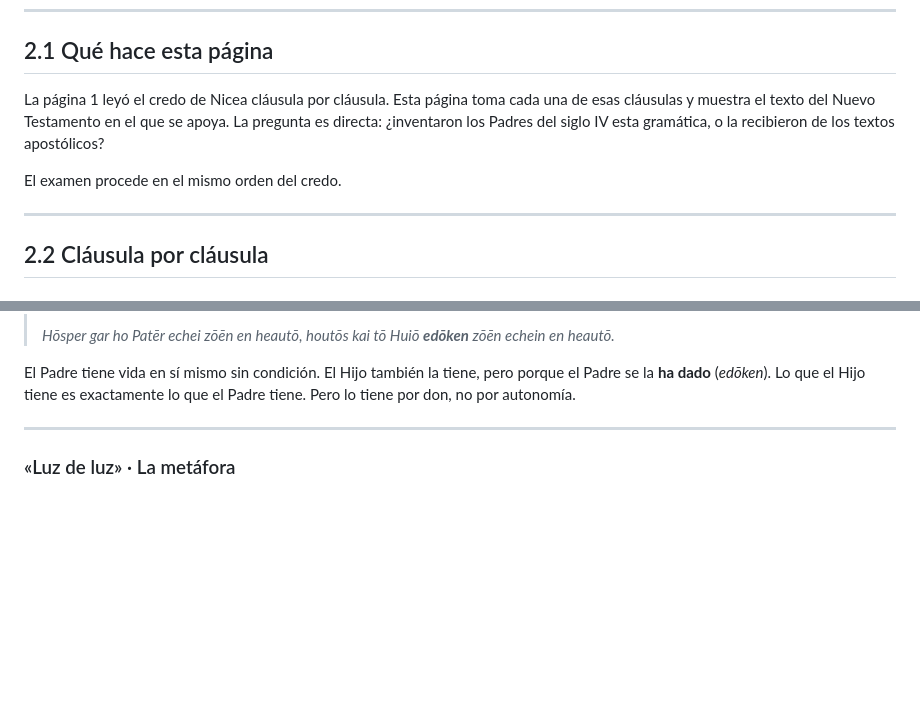
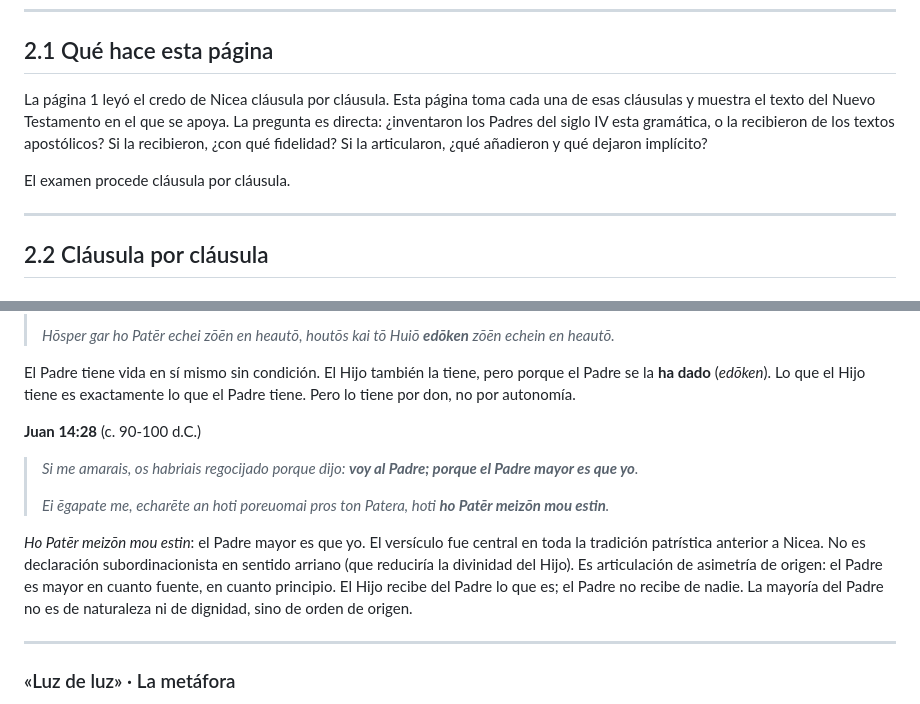
Before and after one commit to hotheos/lasdostrinidades, a Markdown page: 02_fundamentos_apostolicos.md, 2 parts joined by grey strips. Drawn GitHub-style; blank space fills up the shorter version.

Commit message:
Página 02: pregunta matizada + Jn 14:28
1. Apertura 2.1: añadido matiz para no telegrafiar la respuesta:
   '¿con qué fidelidad? ¿qué añadieron y qué dejaron implícito?'

2. Jn 14:28: 'el Padre mayor es que yo' (ho Patēr meizōn mou)
   añadido en sección 'Engendrado del Padre'
   - Verso central en toda la tradición patrística pre-nicena
   - Mayoría de origen, no de naturaleza ni dignidad

3. Enlace de navegación verificado: 01_el_concilio_de_nicea.md
   es correcto (no existe 01_nicea_literal.md)

```diff
--- a/02_fundamentos_apostolicos.md
+++ b/02_fundamentos_apostolicos.md
@@ -10,9 +10,9 @@
 
 ## 2.1 Qué hace esta página
 
-La página 1 leyó el credo de Nicea cláusula por cláusula. Esta página toma cada una de esas cláusulas y muestra el texto del Nuevo Testamento en el que se apoya. La pregunta es directa: ¿inventaron los Padres del siglo IV esta gramática, o la recibieron de los textos apostólicos?
+La página 1 leyó el credo de Nicea cláusula por cláusula. Esta página toma cada una de esas cláusulas y muestra el texto del Nuevo Testamento en el que se apoya. La pregunta es directa: ¿inventaron los Padres del siglo IV esta gramática, o la recibieron de los textos apostólicos? Si la recibieron, ¿con qué fidelidad? Si la articularon, ¿qué añadieron y qué dejaron implícito?
 
-El examen procede en el mismo orden del credo.
+El examen procede cláusula por cláusula.
 
 ---
 
@@ -179,6 +179,14 @@ Jesús dice *exēlthon ek tou Patros*: salí **del** Padre. La preposición *ek*
 > *Hōsper gar ho Patēr echei zōēn en heautō, houtōs kai tō Huiō **edōken** zōēn echein en heautō.*
 
 El Padre tiene vida en sí mismo sin condición. El Hijo también la tiene, pero porque el Padre se la **ha dado** (*edōken*). Lo que el Hijo tiene es exactamente lo que el Padre tiene. Pero lo tiene por don, no por autonomía.
+
+**Juan 14:28** (c. 90-100 d.C.)
+
+> *Si me amarais, os habriais regocijado porque dijo: **voy al Padre; porque el Padre mayor es que yo**.*
+>
+> *Ei ēgapate me, echarēte an hoti poreuomai pros ton Patera, hoti **ho Patēr meizōn mou estin**.*
+
+*Ho Patēr meizōn mou estin*: el Padre mayor es que yo. El versículo fue central en toda la tradición patrística anterior a Nicea. No es declaración subordinacionista en sentido arriano (que reduciría la divinidad del Hijo). Es articulación de asimetría de origen: el Padre es mayor en cuanto fuente, en cuanto principio. El Hijo recibe del Padre lo que es; el Padre no recibe de nadie. La mayoría del Padre no es de naturaleza ni de dignidad, sino de orden de origen.
 
 ---
 
```
